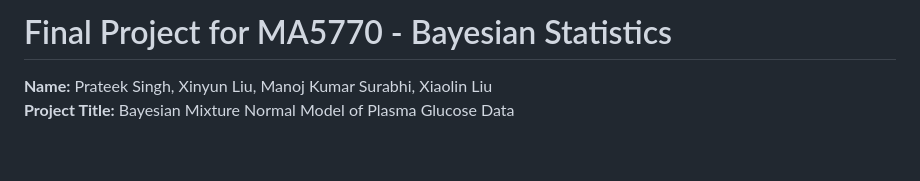
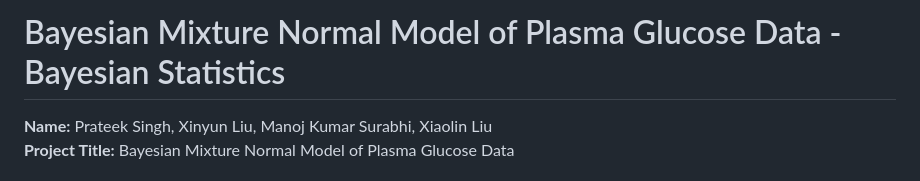
Before and after one commit to Prateeek73/Glucose-Bayesian-Analysis, a Markdown page: README.md, the part around the change. Rendered like a GitHub page; blank space fills up the shorter version.

```diff
--- a/README.md
+++ b/README.md
@@ -1,4 +1,4 @@
-# Final Project for MA5770 - Bayesian Statistics
+# Bayesian Mixture Normal Model of Plasma Glucose Data - Bayesian Statistics
 
 **Name:** Prateek Singh, Xinyun Liu, Manoj Kumar Surabhi, Xiaolin Liu
 **Project Title:** Bayesian Mixture Normal Model of Plasma Glucose Data
```
